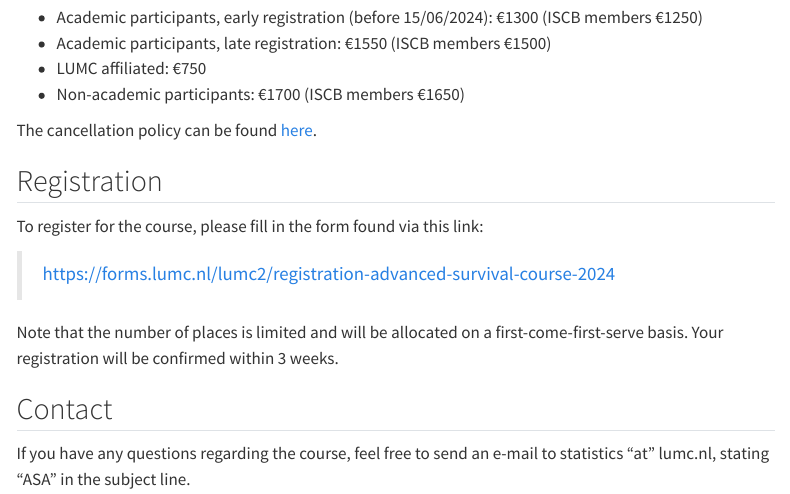
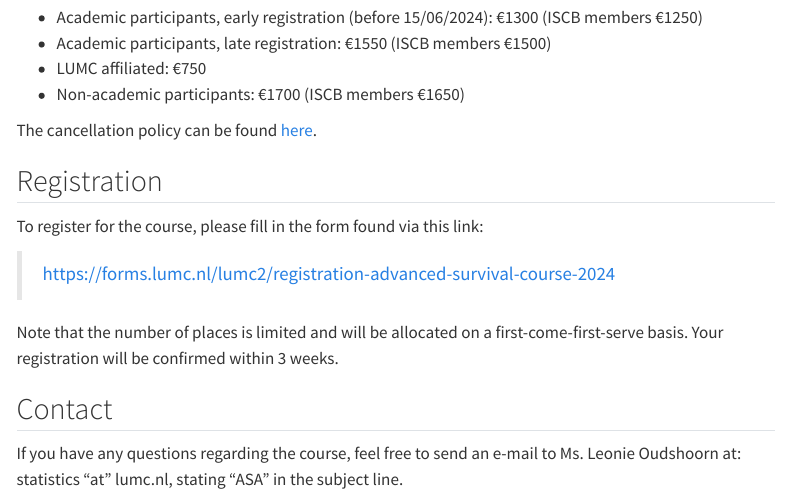
Before and after one commit to survival-lumc/AdvancedSurvival-course, a Quarto document (index.qmd): the page in a window 1100 px wide, from 1460 px down. Rendered offline with R 4.5, knitr and Pandoc in place of Quarto, with nearby package versions; menus at the side of the page are left out.

Commit message:
Adding line addressing Leonie

```diff
--- a/index.qmd
+++ b/index.qmd
@@ -66,5 +66,4 @@ Note that the number of places is limited and will be allocated on a first-come-
 
 ## Contact
 
-If you have any questions regarding the course, feel free to send an e-mail to
-statistics "at" lumc.nl, stating "ASA" in the subject line.
+If you have any questions regarding the course, feel free to send an e-mail to Ms. Leonie Oudshoorn at: statistics "at" lumc.nl, stating "ASA" in the subject line.
```
Also changed, not shown: styles.css (line endings or trailing spaces).
